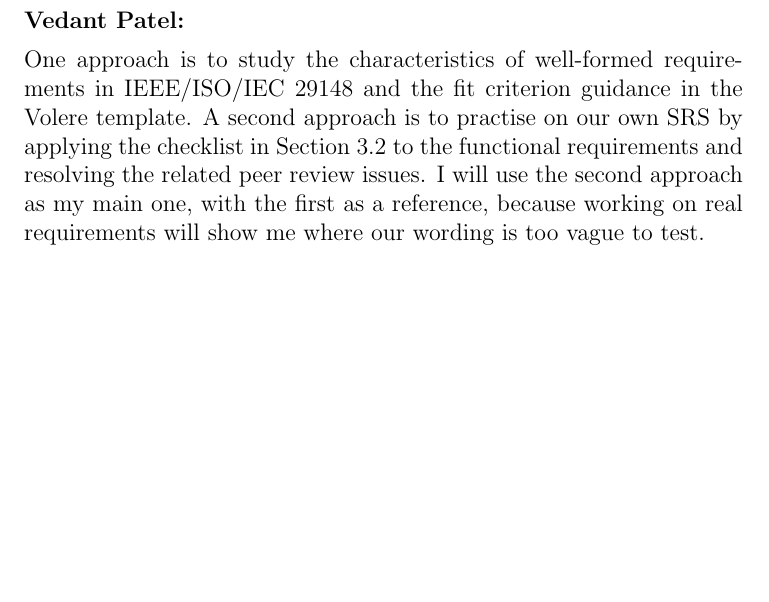
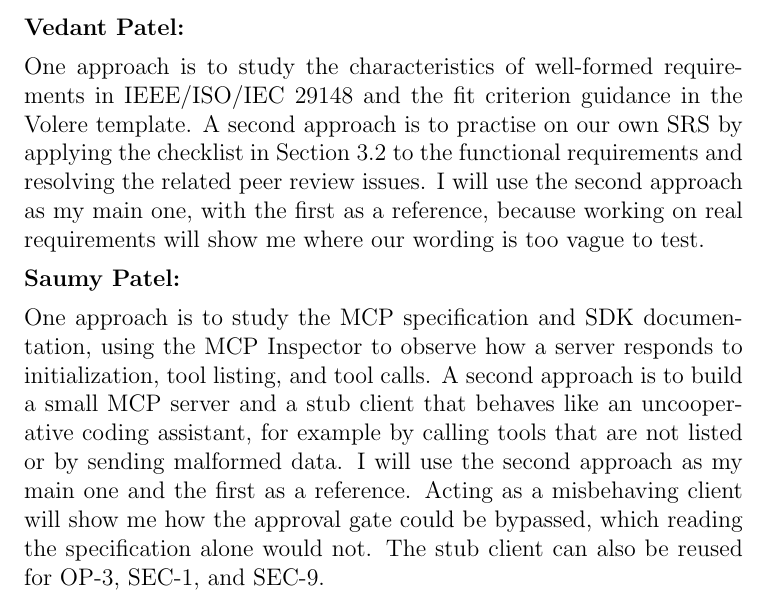
Before and after one commit to RishabShine/IDE3.0, a LaTeX document (docs/VnVPlan/VnVPlan.tex): part of page 83 of 83, cut so that both start at the same text, the shorter picture padded with empty space. Compiled offline with pdfLaTeX; a LaTeX package or settings file that is missing is left out.

Commit message:
Section 8

```diff
--- a/docs/VnVPlan/VnVPlan.tex
+++ b/docs/VnVPlan/VnVPlan.tex
@@ -3422,6 +3432,17 @@ graduate attribute of Lifelong Learning.
   as a reference, because working on real requirements will show me where our
   wording is too vague to test.
 
+  \textbf{Saumy Patel:}
+
+  One approach is to study the MCP specification and SDK documentation, using the
+  MCP Inspector to observe how a server responds to initialization, tool listing,
+  and tool calls. A second approach is to build a small MCP server and a stub client
+  that behaves like an uncooperative coding assistant, for example by calling tools
+  that are not listed or by sending malformed data. I will use the second approach
+  as my main one and the first as a reference. Acting as a misbehaving client will
+  show me how the approval gate could be bypassed, which reading the specification
+  alone would not. The stub client can also be reused for OP-3, SEC-1, and SEC-9.
+
 \end{enumerate}
 
 \end{document}
```
Also changed, not shown: docs/VnVPlan/VnVPlan.tex (10 more changed lines).
